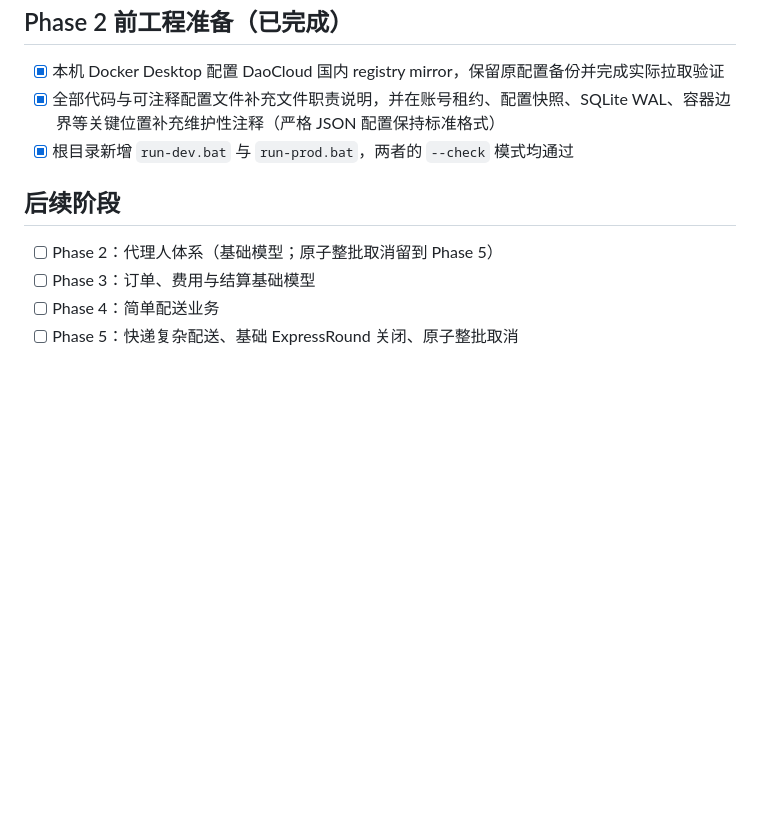
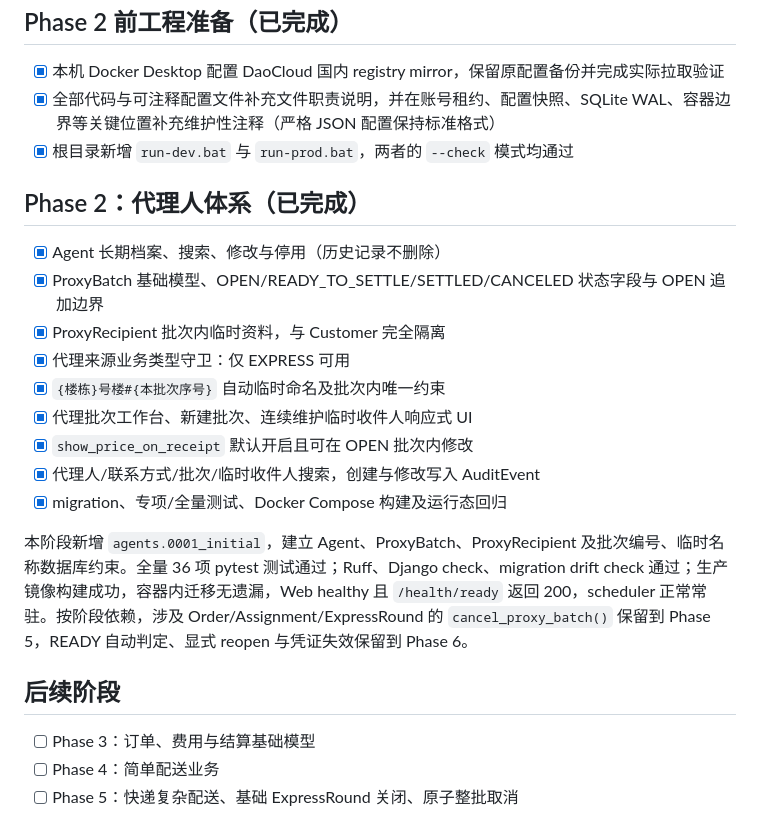
Before and after one commit to tuanliubuxi/campus-delivery-desk, a Markdown page: docs/IMPLEMENTATION_PROGRESS.md, the part around the change. GitHub-like rendering; blank space fills up the shorter version.

Commit message:
docs: record phase 2 completion

```diff
--- a/docs/IMPLEMENTATION_PROGRESS.md
+++ b/docs/IMPLEMENTATION_PROGRESS.md
@@ -42,9 +42,22 @@
 - [x] 全部代码与可注释配置文件补充文件职责说明，并在账号租约、配置快照、SQLite WAL、容器边界等关键位置补充维护性注释（严格 JSON 配置保持标准格式）
 - [x] 根目录新增 `run-dev.bat` 与 `run-prod.bat`，两者的 `--check` 模式均通过
 
+## Phase 2：代理人体系（已完成）
+
+- [x] Agent 长期档案、搜索、修改与停用（历史记录不删除）
+- [x] ProxyBatch 基础模型、OPEN/READY_TO_SETTLE/SETTLED/CANCELED 状态字段与 OPEN 追加边界
+- [x] ProxyRecipient 批次内临时资料，与 Customer 完全隔离
+- [x] 代理来源业务类型守卫：仅 EXPRESS 可用
+- [x] `{楼栋}号楼#{本批次序号}` 自动临时命名及批次内唯一约束
+- [x] 代理批次工作台、新建批次、连续维护临时收件人响应式 UI
+- [x] `show_price_on_receipt` 默认开启且可在 OPEN 批次内修改
+- [x] 代理人/联系方式/批次/临时收件人搜索，创建与修改写入 AuditEvent
+- [x] migration、专项/全量测试、Docker Compose 构建及运行态回归
+
+本阶段新增 `agents.0001_initial`，建立 Agent、ProxyBatch、ProxyRecipient 及批次编号、临时名称数据库约束。全量 36 项 pytest 测试通过；Ruff、Django check、migration drift check 通过；生产镜像构建成功，容器内迁移无遗漏，Web healthy 且 `/health/ready` 返回 200，scheduler 正常常驻。按阶段依赖，涉及 Order/Assignment/ExpressRound 的 `cancel_proxy_batch()` 保留到 Phase 5，READY 自动判定、显式 reopen 与凭证失效保留到 Phase 6。
+
 ## 后续阶段
 
-- [ ] Phase 2：代理人体系（基础模型；原子整批取消留到 Phase 5）
 - [ ] Phase 3：订单、费用与结算基础模型
 - [ ] Phase 4：简单配送业务
 - [ ] Phase 5：快递复杂配送、基础 ExpressRound 关闭、原子整批取消
```
Also changed, not shown: README.md (+1 -1 lines).
